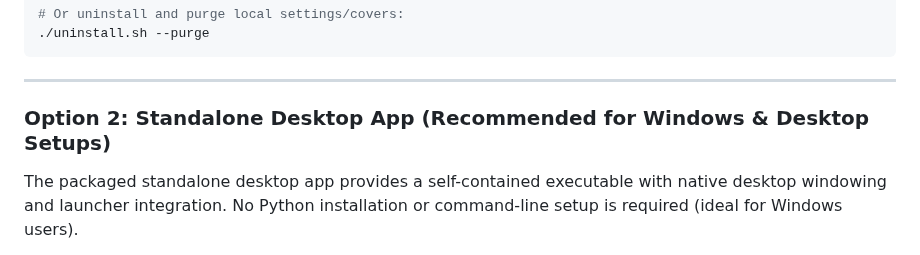
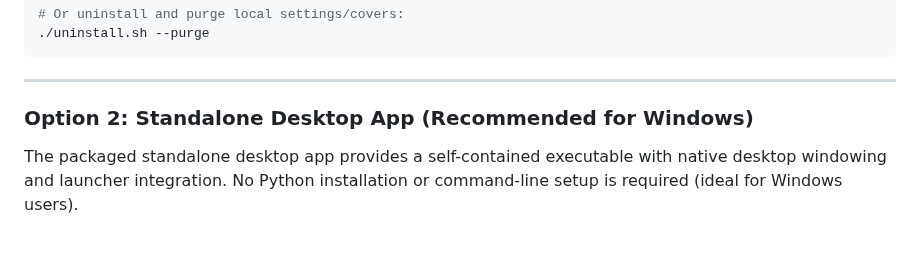
Before and after one commit to PlasmaDrifter/Emulator-Web-Catelog, a Markdown page: README.md, the part around the change. Rendered like a GitHub page.

```diff
--- a/README.md
+++ b/README.md
@@ -115,7 +115,7 @@ To uninstall ROMcat and remove its desktop entry, icons, and systemd service:
 
 ---
 
-### Option 2: Standalone Desktop App (Recommended for Windows & Desktop Setups)
+### Option 2: Standalone Desktop App (Recommended for Windows)
 
 The packaged standalone desktop app provides a self-contained executable with native desktop windowing and launcher integration. No Python installation or command-line setup is required (ideal for Windows users).
 
```
